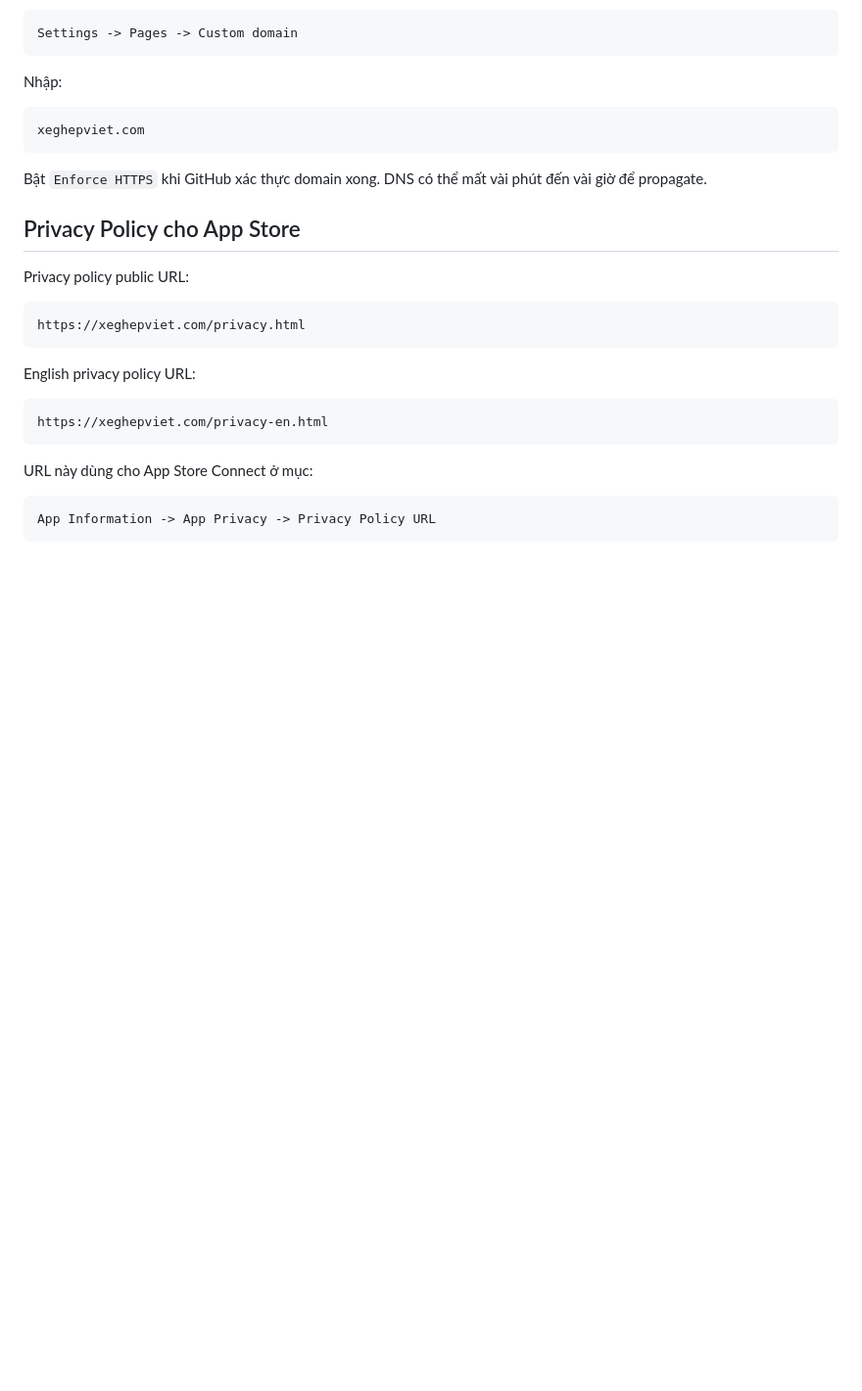
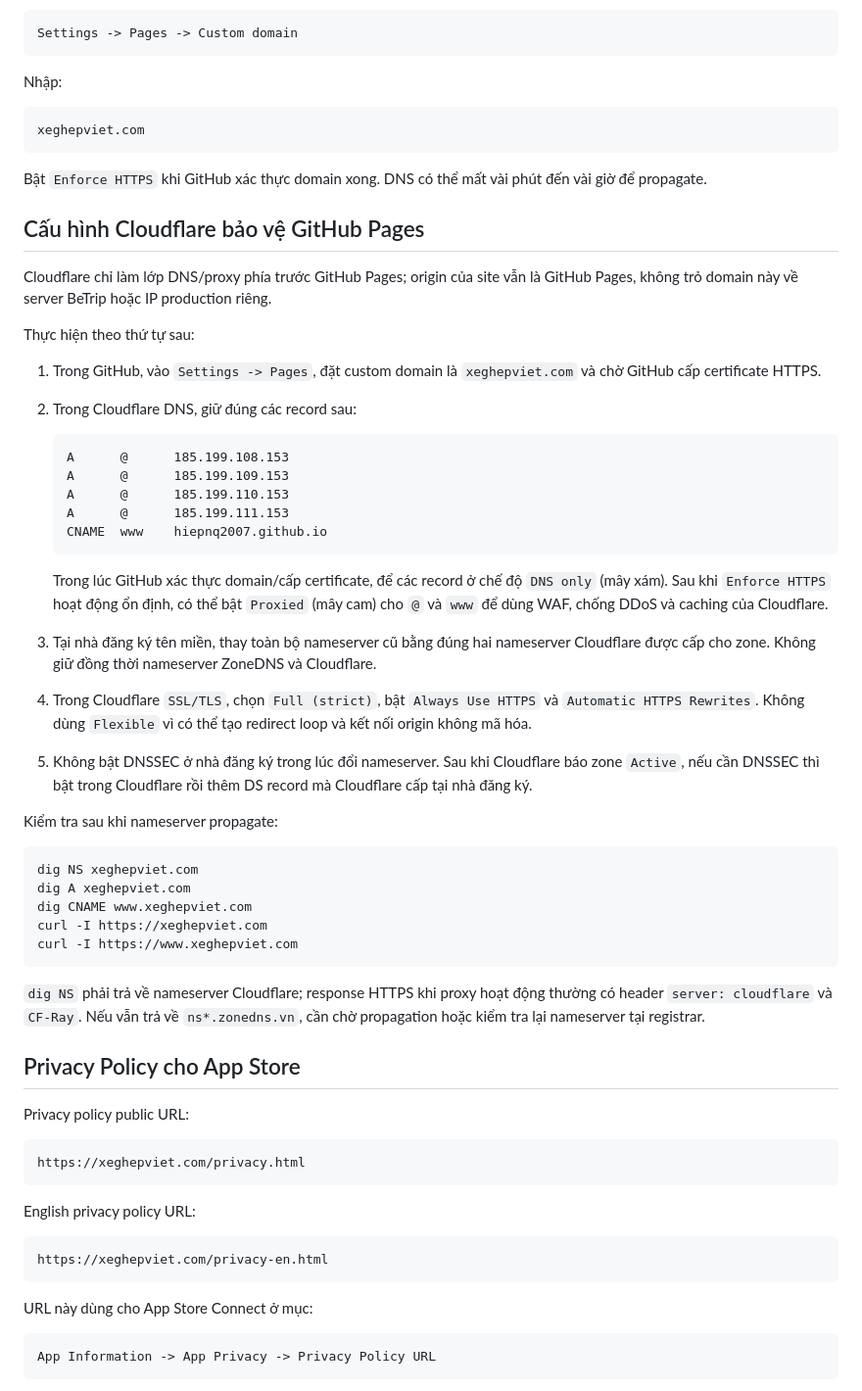
Before and after one commit to hiepnq2007/XeGepViet, a Markdown page: README.md, the part around the change. Shown at 98% size. GitHub-like rendering; blank space fills up the shorter version.

Commit message:
docs: add Cloudflare GitHub Pages setup

````diff
--- a/README.md
+++ b/README.md
@@ -148,6 +148,53 @@ xeghepviet.com
 Bật `Enforce HTTPS` khi GitHub xác thực domain xong. DNS có thể mất vài phút đến
 vài giờ để propagate.
 
+## Cấu hình Cloudflare bảo vệ GitHub Pages
+
+Cloudflare chỉ làm lớp DNS/proxy phía trước GitHub Pages; origin của site vẫn là
+GitHub Pages, không trỏ domain này về server BeTrip hoặc IP production riêng.
+
+Thực hiện theo thứ tự sau:
+
+1. Trong GitHub, vào `Settings -> Pages`, đặt custom domain là
+   `xeghepviet.com` và chờ GitHub cấp certificate HTTPS.
+2. Trong Cloudflare DNS, giữ đúng các record sau:
+
+   ```text
+   A      @      185.199.108.153
+   A      @      185.199.109.153
+   A      @      185.199.110.153
+   A      @      185.199.111.153
+   CNAME  www    hiepnq2007.github.io
+   ```
+
+   Trong lúc GitHub xác thực domain/cấp certificate, để các record ở chế độ
+   `DNS only` (mây xám). Sau khi `Enforce HTTPS` hoạt động ổn định, có thể bật
+   `Proxied` (mây cam) cho `@` và `www` để dùng WAF, chống DDoS và caching của
+   Cloudflare.
+3. Tại nhà đăng ký tên miền, thay toàn bộ nameserver cũ bằng đúng hai
+   nameserver Cloudflare được cấp cho zone. Không giữ đồng thời nameserver
+   ZoneDNS và Cloudflare.
+4. Trong Cloudflare `SSL/TLS`, chọn `Full (strict)`, bật `Always Use HTTPS` và
+   `Automatic HTTPS Rewrites`. Không dùng `Flexible` vì có thể tạo redirect
+   loop và kết nối origin không mã hóa.
+5. Không bật DNSSEC ở nhà đăng ký trong lúc đổi nameserver. Sau khi Cloudflare
+   báo zone `Active`, nếu cần DNSSEC thì bật trong Cloudflare rồi thêm DS record
+   mà Cloudflare cấp tại nhà đăng ký.
+
+Kiểm tra sau khi nameserver propagate:
+
+```bash
+dig NS xeghepviet.com
+dig A xeghepviet.com
+dig CNAME www.xeghepviet.com
+curl -I https://xeghepviet.com
+curl -I https://www.xeghepviet.com
+```
+
+`dig NS` phải trả về nameserver Cloudflare; response HTTPS khi proxy hoạt động
+thường có header `server: cloudflare` và `CF-Ray`. Nếu vẫn trả về
+`ns*.zonedns.vn`, cần chờ propagation hoặc kiểm tra lại nameserver tại registrar.
+
 ## Privacy Policy cho App Store
 
 Privacy policy public URL:
````
